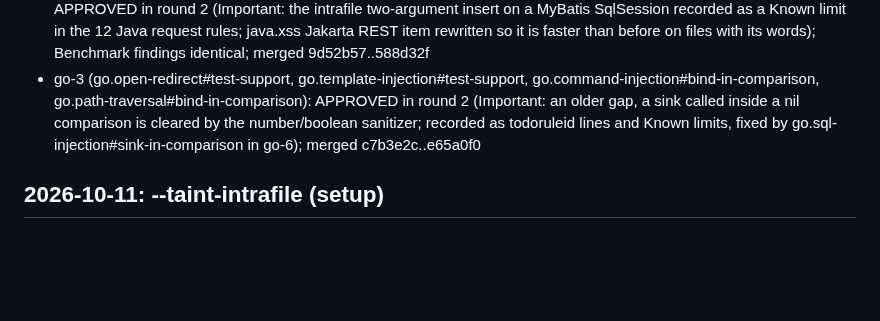
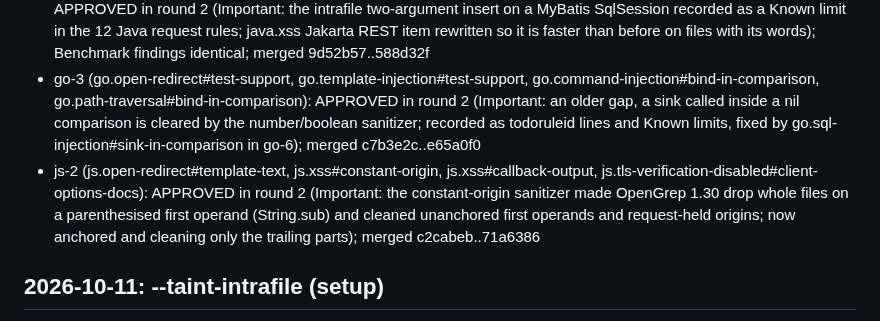
Before and after one commit to qualor-dev/qualor-rules, a Markdown page: LOG.md, the part around the change. Drawn GitHub-style; blank space fills up the shorter version.

Commit message:
docs(log): js-2 merged
Signed-off-by: Michael Gurfing <mike@qualor.dev>

```diff
--- a/LOG.md
+++ b/LOG.md
@@ -35,6 +35,7 @@ Entry format:
 - go-2 (go.sql-injection#test-support, go.command-injection#test-support, go.ssrf#test-support, go.xss#test-support): APPROVED in round 1; merged 2ea6ff4..417076d
 - java-1 (java.xss#prefilter, java.command-injection#prefilter, java.open-redirect#prefilter, java.sql-injection#builder-insert): APPROVED in round 2 (Important: the intrafile two-argument insert on a MyBatis SqlSession recorded as a Known limit in the 12 Java request rules; java.xss Jakarta REST item rewritten so it is faster than before on files with its words); Benchmark findings identical; merged 9d52b57..588d32f
 - go-3 (go.open-redirect#test-support, go.template-injection#test-support, go.command-injection#bind-in-comparison, go.path-traversal#bind-in-comparison): APPROVED in round 2 (Important: an older gap, a sink called inside a nil comparison is cleared by the number/boolean sanitizer; recorded as todoruleid lines and Known limits, fixed by go.sql-injection#sink-in-comparison in go-6); merged c7b3e2c..e65a0f0
+- js-2 (js.open-redirect#template-text, js.xss#constant-origin, js.xss#callback-output, js.tls-verification-disabled#client-options-docs): APPROVED in round 2 (Important: the constant-origin sanitizer made OpenGrep 1.30 drop whole files on a parenthesised first operand (String.sub) and cleaned unanchored first operands and request-held origins; now anchored and cleaning only the trailing parts); merged c2cabeb..71a6386
 
 ## 2026-10-11: --taint-intrafile (setup)
 
```
